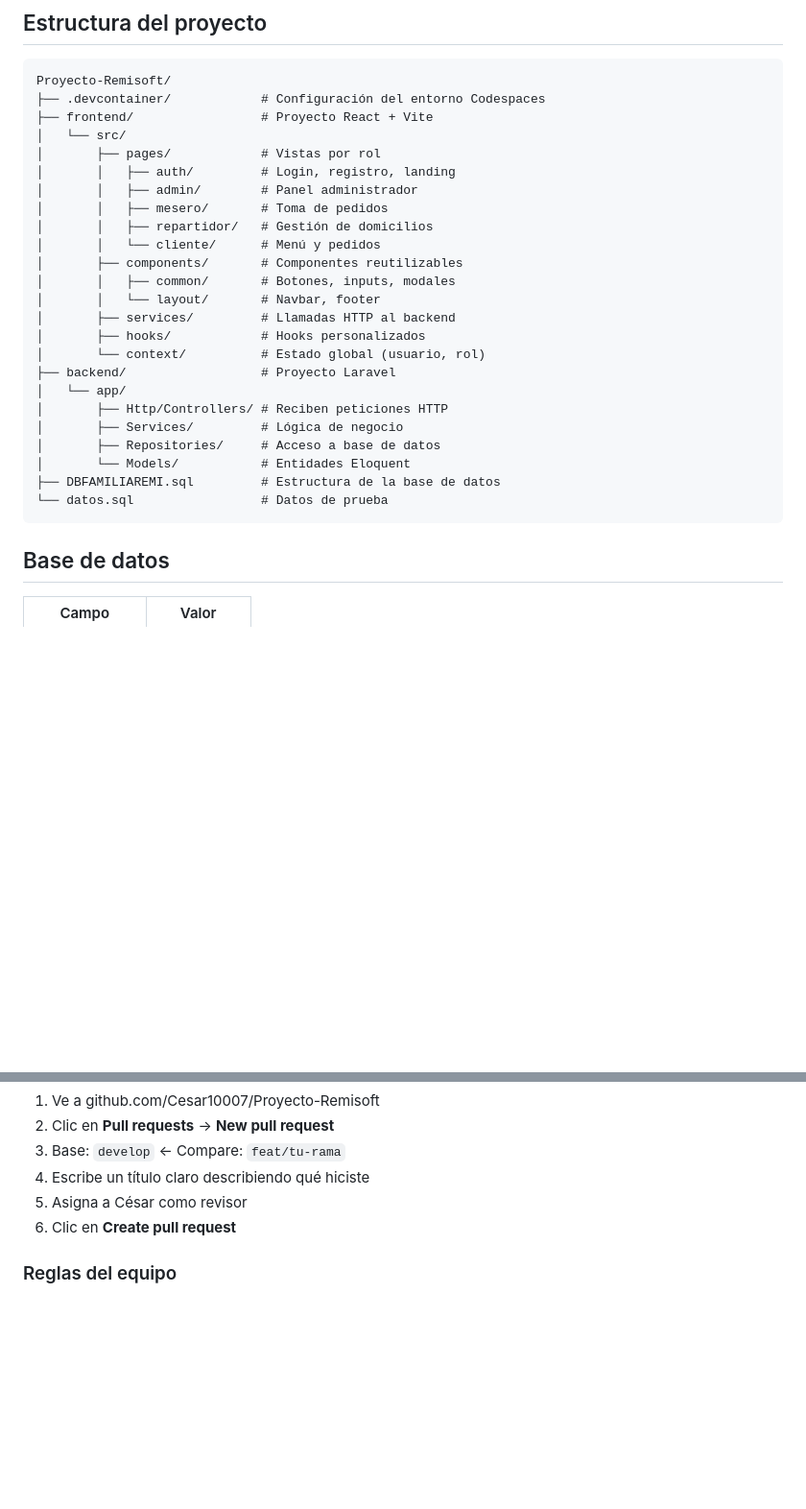
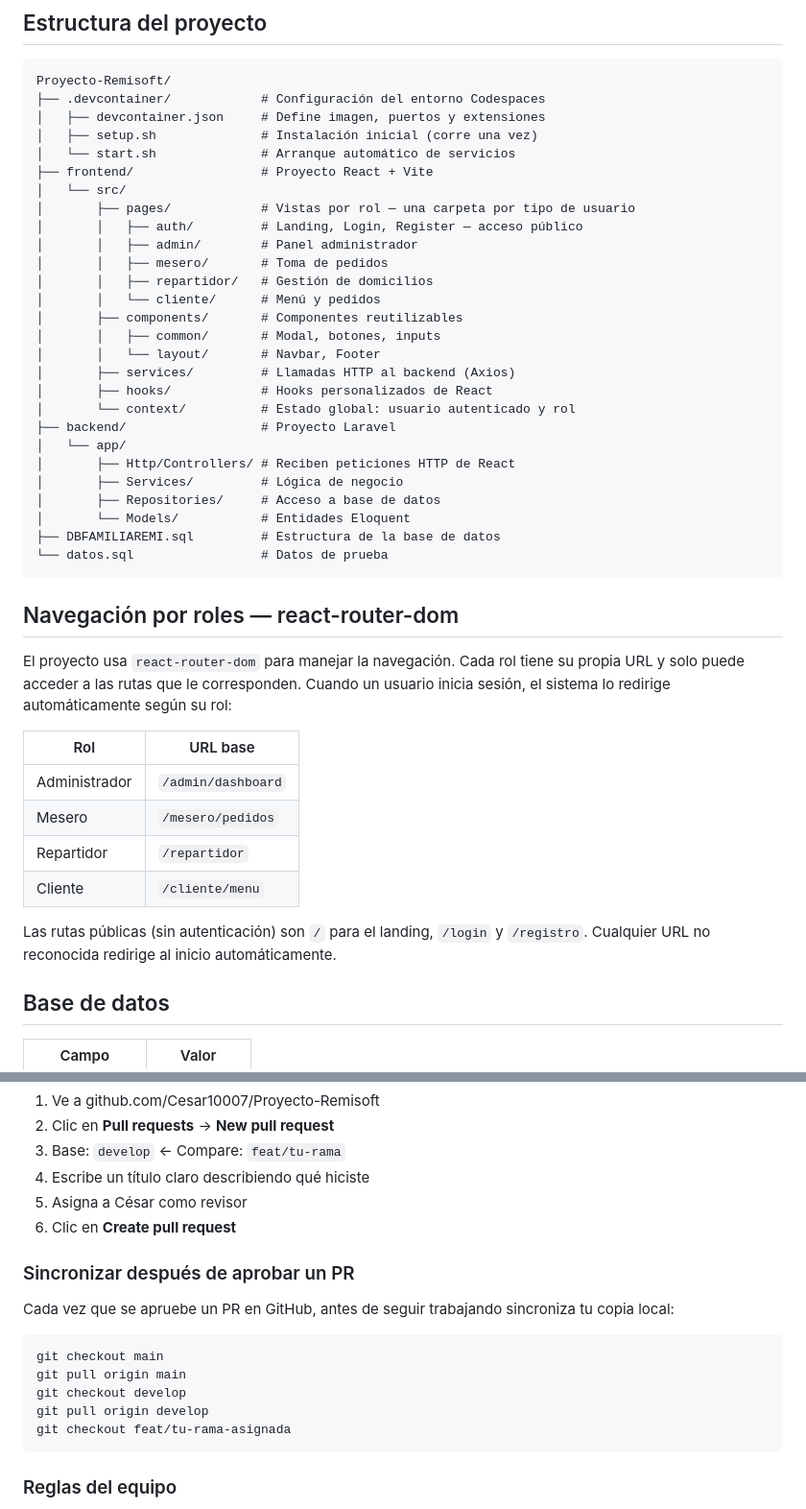
Before and after one commit to Cesar10007/Proyecto-Remisoft, a Markdown page: README.md, 2 parts joined by grey strips. Shown at 96% size. Rendered like a GitHub page; blank space fills up the shorter version.

Commit message:
docs: actualizar README con explicaciones de dependencias y entorno codespaces

````diff
--- a/README.md
+++ b/README.md
@@ -42,29 +71,45 @@ Para ver la base de datos visualmente usar SQLTools en el panel izquierdo de VS
 ```
 Proyecto-Remisoft/
 ├── .devcontainer/            # Configuración del entorno Codespaces
+│   ├── devcontainer.json     # Define imagen, puertos y extensiones
+│   ├── setup.sh              # Instalación inicial (corre una vez)
+│   └── start.sh              # Arranque automático de servicios
 ├── frontend/                 # Proyecto React + Vite
 │   └── src/
-│       ├── pages/            # Vistas por rol
-│       │   ├── auth/         # Login, registro, landing
+│       ├── pages/            # Vistas por rol — una carpeta por tipo de usuario
+│       │   ├── auth/         # Landing, Login, Register — acceso público
 │       │   ├── admin/        # Panel administrador
 │       │   ├── mesero/       # Toma de pedidos
 │       │   ├── repartidor/   # Gestión de domicilios
 │       │   └── cliente/      # Menú y pedidos
 │       ├── components/       # Componentes reutilizables
-│       │   ├── common/       # Botones, inputs, modales
-│       │   └── layout/       # Navbar, footer
-│       ├── services/         # Llamadas HTTP al backend
-│       ├── hooks/            # Hooks personalizados
-│       └── context/          # Estado global (usuario, rol)
+│       │   ├── common/       # Modal, botones, inputs
+│       │   └── layout/       # Navbar, Footer
+│       ├── services/         # Llamadas HTTP al backend (Axios)
+│       ├── hooks/            # Hooks personalizados de React
+│       └── context/          # Estado global: usuario autenticado y rol
 ├── backend/                  # Proyecto Laravel
 │   └── app/
-│       ├── Http/Controllers/ # Reciben peticiones HTTP
+│       ├── Http/Controllers/ # Reciben peticiones HTTP de React
 │       ├── Services/         # Lógica de negocio
 │       ├── Repositories/     # Acceso a base de datos
 │       └── Models/           # Entidades Eloquent
 ├── DBFAMILIAREMI.sql         # Estructura de la base de datos
 └── datos.sql                 # Datos de prueba
 ```
+
+## Navegación por roles — react-router-dom
+
+El proyecto usa `react-router-dom` para manejar la navegación. Cada rol tiene su propia URL y solo puede acceder a las rutas que le corresponden. Cuando un usuario inicia sesión, el sistema lo redirige automáticamente según su rol:
+
+| Rol | URL base |
+|-----|----------|
+| Administrador | `/admin/dashboard` |
+| Mesero | `/mesero/pedidos` |
+| Repartidor | `/repartidor` |
+| Cliente | `/cliente/menu` |
+
+Las rutas públicas (sin autenticación) son `/` para el landing, `/login` y `/registro`. Cualquier URL no reconocida redirige al inicio automáticamente.
 
 ## Base de datos
 
@@ -142,6 +187,18 @@ git push origin feat/tu-rama-asignada
 5. Asigna a César como revisor
 6. Clic en **Create pull request**
 
+### Sincronizar después de aprobar un PR
+
+Cada vez que se apruebe un PR en GitHub, antes de seguir trabajando sincroniza tu copia local:
+
+```bash
+git checkout main
+git pull origin main
+git checkout develop
+git pull origin develop
+git checkout feat/tu-rama-asignada
+```
+
 ### Reglas del equipo
 
 - **Nunca pushear directo a `main` o `develop`**
````
Also changed, not shown: other parts of README.md (+30 -1 lines).
